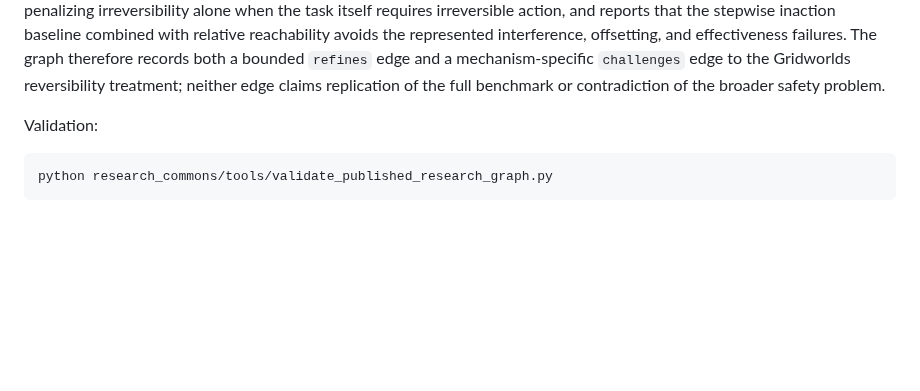
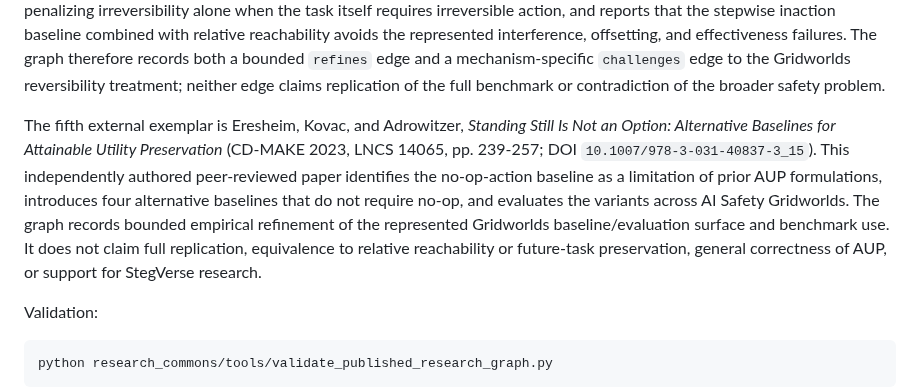
Before and after one commit to StegVerse-Labs/StegScholar, a Markdown page: README.md, the part around the change. GitHub-like rendering; blank space fills up the shorter version.

Commit message:
Research Commons: document fifth external empirical evaluation

```diff
--- a/README.md
+++ b/README.md
@@ -35,6 +35,8 @@ The second external exemplar is Leike et al., *AI Safety Gridworlds* (`arXiv:171
 The third external exemplar is Krakovna et al., *Avoiding Side Effects By Considering Future Tasks* (NeurIPS 2020; `arXiv:2010.07877v1`, DOI `10.48550/arXiv.2010.07877`). The published paper explicitly cites both *AI Safety Gridworlds* and *Concrete Problems in AI Safety*, formalizes interference incentives, introduces a future-task auxiliary reward with a baseline policy, and reports gridworld evidence that the method avoids the tested side effects and interference more effectively than a reversibility penalty. The graph records this as a bounded `refines` relation to the Gridworlds irreversible-side-effects mechanism/result, not as a replication of all Gridworlds findings. Together with the existing Gridworlds-to-Concrete and Concrete-to-IICT edges, this creates a provenance-preserving multi-hop external-to-external-to-StegVerse research chain without changing scientific or governance authority.
 
 The fourth external exemplar is Krakovna et al., *Penalizing Side Effects using Stepwise Relative Reachability* (AISafety@IJCAI 2019; `arXiv:1806.01186v2`, DOI `10.48550/arXiv.1806.01186`). The paper uses AI Safety Gridworlds-based experiments to separate side-effect penalty design into baseline-state and deviation-measure choices, shows a concrete failure mode for penalizing irreversibility alone when the task itself requires irreversible action, and reports that the stepwise inaction baseline combined with relative reachability avoids the represented interference, offsetting, and effectiveness failures. The graph therefore records both a bounded `refines` edge and a mechanism-specific `challenges` edge to the Gridworlds reversibility treatment; neither edge claims replication of the full benchmark or contradiction of the broader safety problem.
+
+The fifth external exemplar is Eresheim, Kovac, and Adrowitzer, *Standing Still Is Not an Option: Alternative Baselines for Attainable Utility Preservation* (CD-MAKE 2023, LNCS 14065, pp. 239-257; DOI `10.1007/978-3-031-40837-3_15`). This independently authored peer-reviewed paper identifies the no-op-action baseline as a limitation of prior AUP formulations, introduces four alternative baselines that do not require no-op, and evaluates the variants across AI Safety Gridworlds. The graph records bounded empirical refinement of the represented Gridworlds baseline/evaluation surface and benchmark use. It does not claim full replication, equivalence to relative reachability or future-task preservation, general correctness of AUP, or support for StegVerse research.
 
 Validation:
 
```
